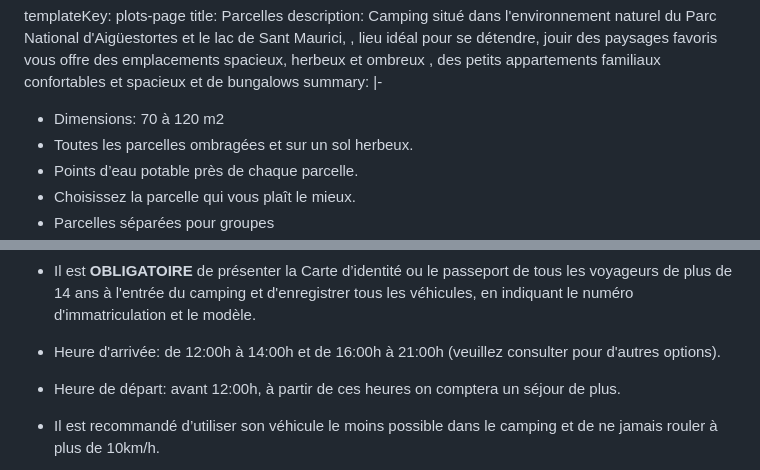
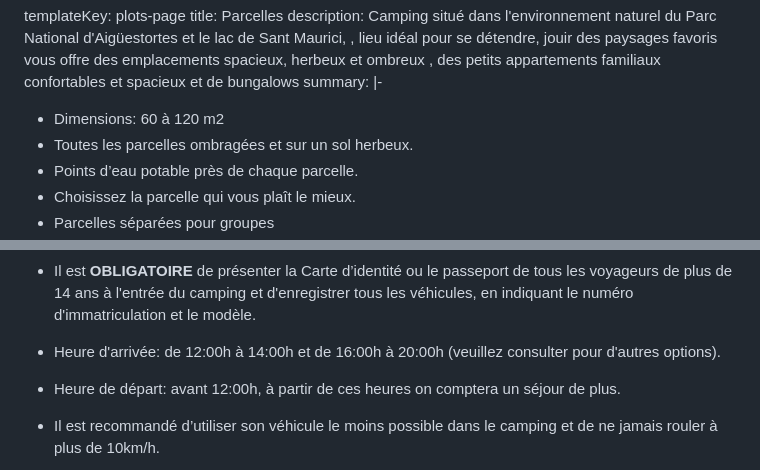
Before and after one commit to Recrea-t/campinglamola, a Markdown page: src/pages/parcelles.fr.md, 2 parts joined by grey strips. GitHub-like rendering.

Commit message:
Update Pàgines (Francès) “parceles-fr”

```diff
--- a/src/pages/parcelles.fr.md
+++ b/src/pages/parcelles.fr.md
@@ -6,7 +6,7 @@ description: Camping situé dans l'environnement naturel du Parc National
   des paysages favoris  vous offre des emplacements spacieux, herbeux et ombreux
   , des  petits appartements familiaux confortables et spacieux et de  bungalows
 summary: |-
-  * Dimensions: 70 à 120 m2
+  * Dimensions: 60 à 120 m2
   * Toutes les parcelles ombragées et sur un sol herbeux.
   * Points d’eau potable près de chaque parcelle.
   * Choisissez la parcelle qui vous plaît le mieux.
@@ -49,7 +49,7 @@ regulation: >-
   tous les voyageurs de plus de 14 ans à l'entrée du camping et d'enregistrer
   tous les véhicules, en indiquant le numéro d'immatriculation et le modèle.
 
-  * Heure d'arrivée: de 12:00h à 14:00h et de 16:00h à 21:00h (veuillez consulter pour d'autres options).
+  * Heure d'arrivée: de 12:00h à 14:00h et de 16:00h à 20:00h (veuillez consulter pour d'autres options).
 
   * Heure de départ: avant 12:00h, à partir de ces heures on comptera un séjour de plus.
 
```
